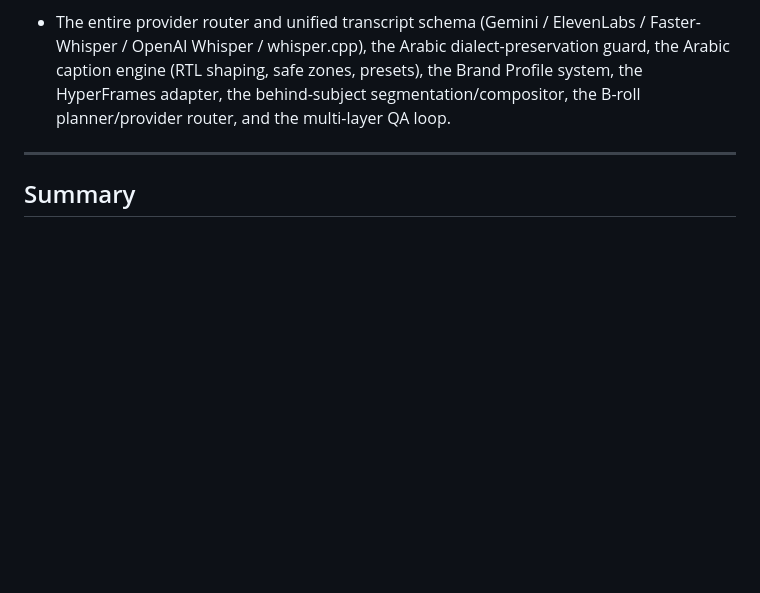
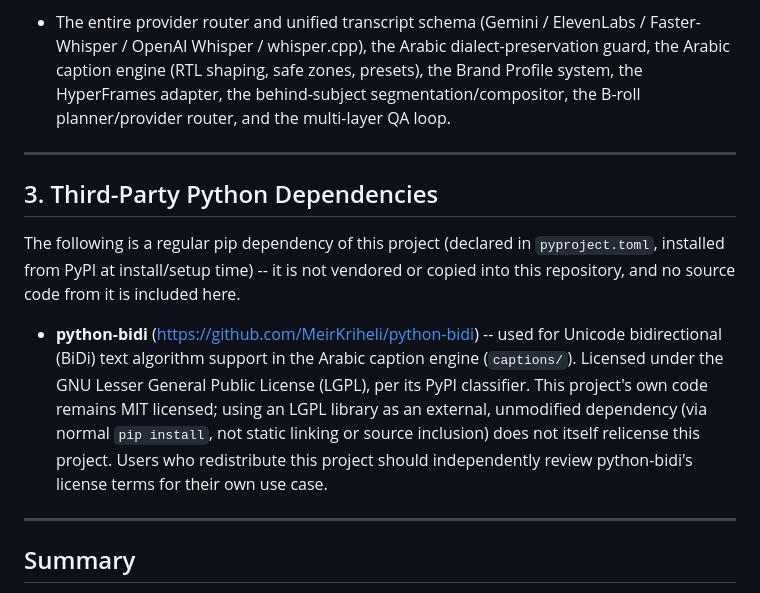
Before and after one commit to eslmamin5-creator/video-edit-agent, a Markdown page: THIRD_PARTY_NOTICES.md, the part around the change. Drawn GitHub-style; blank space fills up the shorter version.

Commit message:
docs: add python-bidi LGPL attribution note
python-bidi (used in the Arabic caption engine) is LGPL-licensed per its
PyPI classifiers, distinct from this project's own MIT license and from
arabic-reshaper (MIT). It's a normal pip dependency, not vendored code,
but public attribution should say so explicitly rather than leaving it
implicit in pyproject.toml.

Co-Authored-By: Claude Sonnet 5 <noreply@anthropic.com>

```diff
--- a/THIRD_PARTY_NOTICES.md
+++ b/THIRD_PARTY_NOTICES.md
@@ -93,6 +93,24 @@ bundled `skills/manim-video` skill.
 
 ---
 
+## 3. Third-Party Python Dependencies
+
+The following is a regular pip dependency of this project (declared in
+`pyproject.toml`, installed from PyPI at install/setup time) -- it is not
+vendored or copied into this repository, and no source code from it is
+included here.
+
+- **python-bidi** (https://github.com/MeirKriheli/python-bidi) -- used for
+  Unicode bidirectional (BiDi) text algorithm support in the Arabic caption
+  engine (`captions/`). Licensed under the GNU Lesser General Public License
+  (LGPL), per its PyPI classifier. This project's own code remains MIT
+  licensed; using an LGPL library as an external, unmodified dependency (via
+  normal `pip install`, not static linking or source inclusion) does not
+  itself relicense this project. Users who redistribute this project should
+  independently review python-bidi's license terms for their own use case.
+
+---
+
 ## Summary
 
 No source files were copied verbatim from either upstream. Both projects
```
